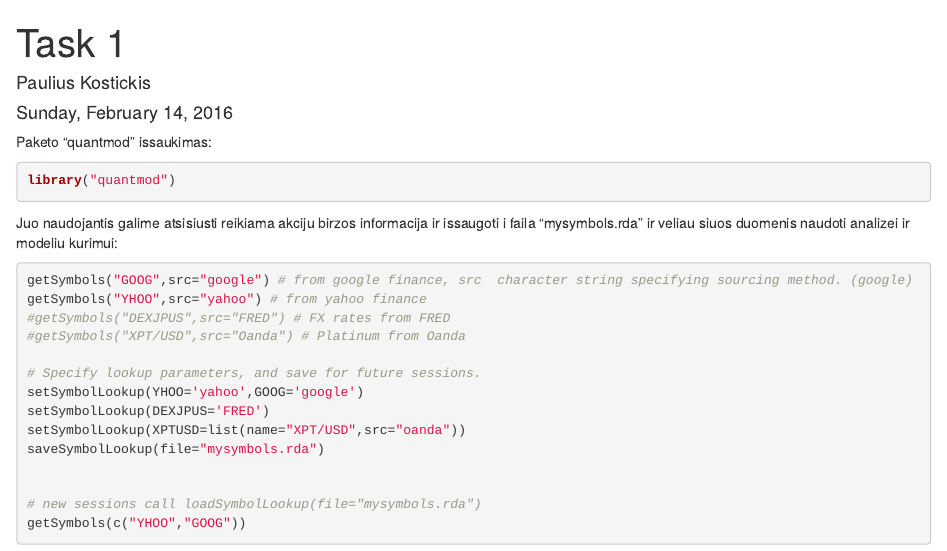
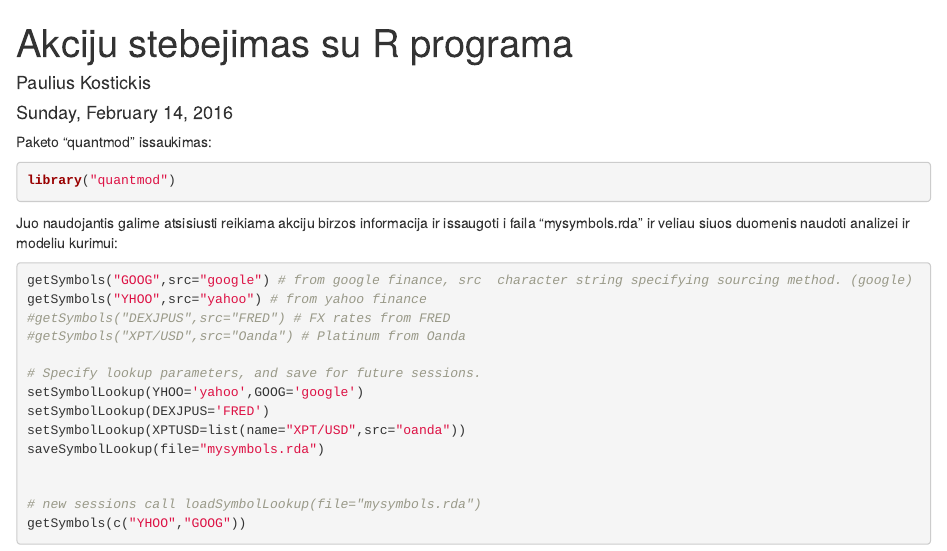
Before and after one commit to kPaulius/Econometrics, an R Markdown document (Task1.Rmd): the page in a window 1100 px wide, from its top. Rendered offline with R 4.5, knitr and Pandoc, with nearby package versions; some code elsewhere in the file could not run offline.

Commit message:
no message

```diff
--- a/Task1.Rmd
+++ b/Task1.Rmd
@@ -1,5 +1,5 @@
 ---
-title: "Task 1"
+title: "Akciju stebejimas su R programa"
 author: "Paulius Kostickis"
 date: "Sunday, February 14, 2016"
 output: html_document
```
